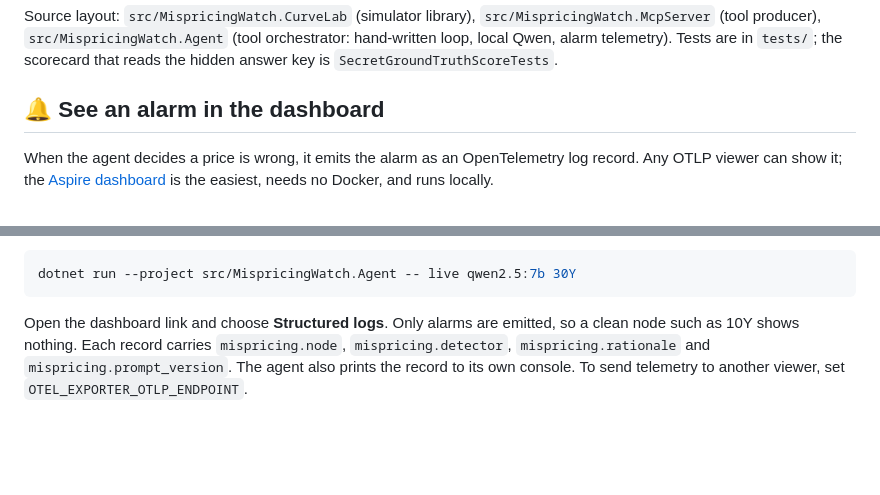
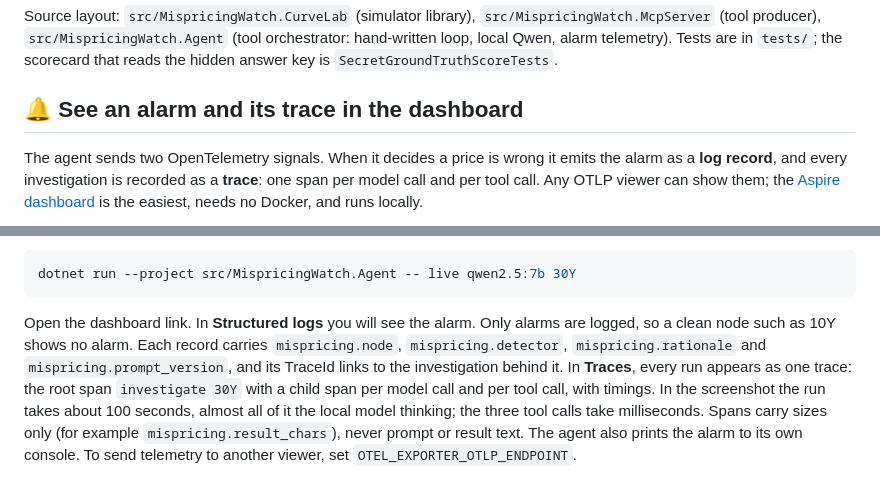
Before and after one commit to bleunguts/claude-mcp-mispricing-watch-agent, a Markdown page: README.md, 2 parts joined by grey strips. Rendered like a GitHub page; blank space fills up the shorter version.

Commit message:
#66: trace each investigation with a span per model call and tool call, alarm linked to its trace (#69)

````diff
--- a/README.md
+++ b/README.md
@@ -31,8 +31,8 @@ A C# agent built as an MCP server (tool producer) plus a hand-written agent loop
 
 Source layout: `src/MispricingWatch.CurveLab` (simulator library), `src/MispricingWatch.McpServer` (tool producer), `src/MispricingWatch.Agent` (tool orchestrator: hand-written loop, local Qwen, alarm telemetry). Tests are in `tests/`; the scorecard that reads the hidden answer key is `SecretGroundTruthScoreTests`.
 
-## 🔔 See an alarm in the dashboard
+## 🔔 See an alarm and its trace in the dashboard
 
-When the agent decides a price is wrong, it emits the alarm as an OpenTelemetry log record. Any OTLP viewer can show it; the [Aspire dashboard](https://aspire.dev/dashboard/standalone/) is the easiest, needs no Docker, and runs locally.
+The agent sends two OpenTelemetry signals. When it decides a price is wrong it emits the alarm as a **log record**, and every investigation is recorded as a **trace**: one span per model call and per tool call. Any OTLP viewer can show them; the [Aspire dashboard](https://aspire.dev/dashboard/standalone/) is the easiest, needs no Docker, and runs locally.
 
 <p align="center">
@@ -57,4 +61,4 @@ In a second terminal, run the agent on the 30Y node, which has a real gap to its
 dotnet run --project src/MispricingWatch.Agent -- live qwen2.5:7b 30Y
 ```
 
-Open the dashboard link and choose **Structured logs**. Only alarms are emitted, so a clean node such as 10Y shows nothing. Each record carries `mispricing.node`, `mispricing.detector`, `mispricing.rationale` and `mispricing.prompt_version`. The agent also prints the record to its own console. To send telemetry to another viewer, set `OTEL_EXPORTER_OTLP_ENDPOINT`.
+Open the dashboard link. In **Structured logs** you will see the alarm. Only alarms are logged, so a clean node such as 10Y shows no alarm. Each record carries `mispricing.node`, `mispricing.detector`, `mispricing.rationale` and `mispricing.prompt_version`, and its TraceId links to the investigation behind it. In **Traces**, every run appears as one trace: the root span `investigate 30Y` with a child span per model call and per tool call, with timings. In the screenshot the run takes about 100 seconds, almost all of it the local model thinking; the three tool calls take milliseconds. Spans carry sizes only (for example `mispricing.result_chars`), never prompt or result text. The agent also prints the alarm to its own console. To send telemetry to another viewer, set `OTEL_EXPORTER_OTLP_ENDPOINT`.
````
Also changed, not shown: other parts of README.md (+5 -1 lines), CLAUDE.md (+2 -1 lines), ROADMAP.md (+11 -2 lines), docs/img/aspire-alarm.png, docs/img/aspire-trace.png (added), 4 other files.
